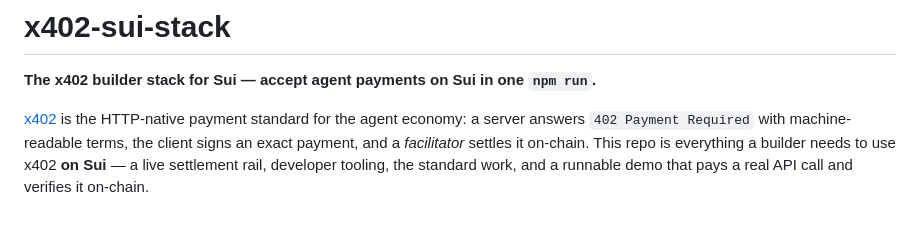
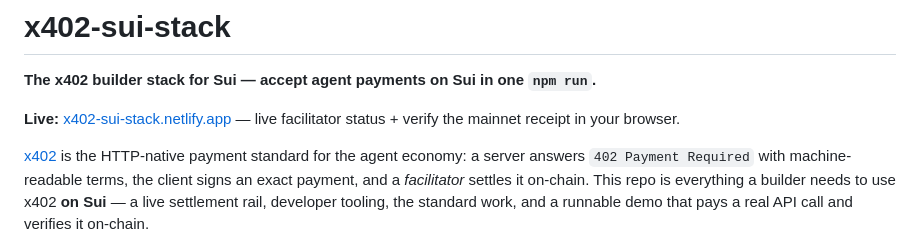
Before and after one commit to DrVelvetFog/x402-sui-stack, a Markdown page: README.md, the part around the change. Rendered like a GitHub page; blank space fills up the shorter version.

Commit message:
docs: add live Netlify demo URL to README + SUBMISSION
Co-Authored-By: Claude Opus 4.8 <noreply@anthropic.com>

```diff
--- a/README.md
+++ b/README.md
@@ -1,6 +1,8 @@
 # x402-sui-stack
 
 **The x402 builder stack for Sui — accept agent payments on Sui in one `npm run`.**
+
+**Live:** [x402-sui-stack.netlify.app](https://x402-sui-stack.netlify.app) — live facilitator status + verify the mainnet receipt in your browser.
 
 [x402](https://x402.org) is the HTTP-native payment standard for the agent
 economy: a server answers `402 Payment Required` with machine-readable terms, the
```
Also changed, not shown: SUBMISSION.md (+2 -0 lines).
